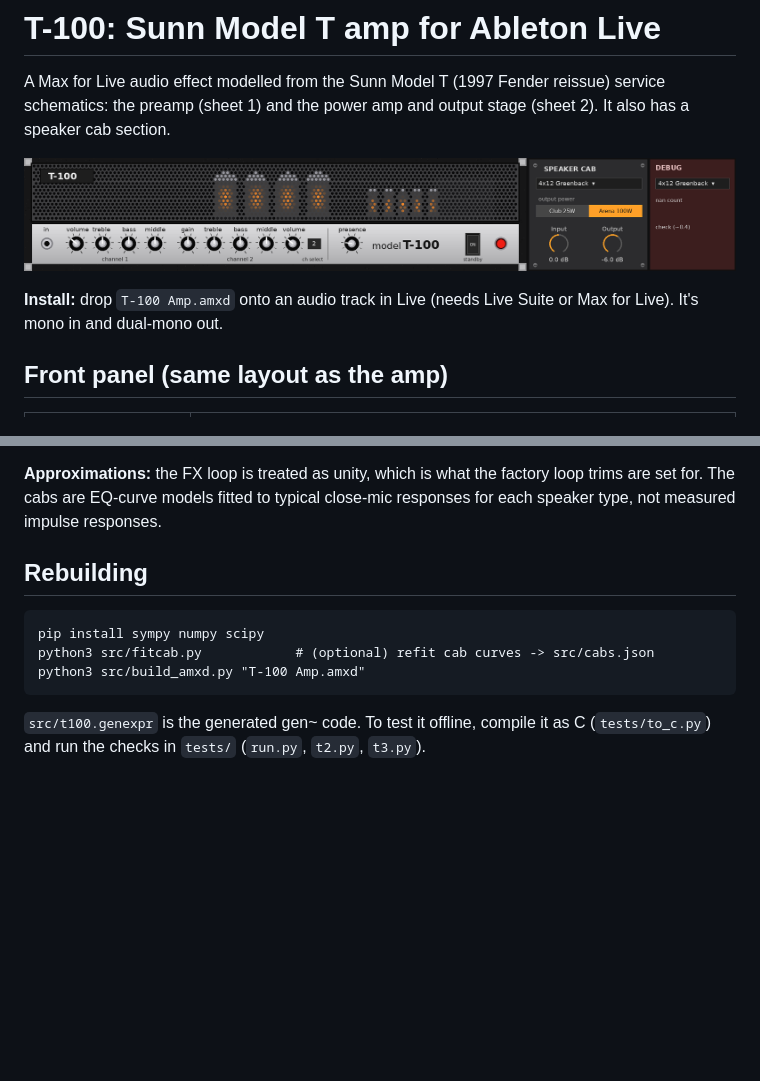
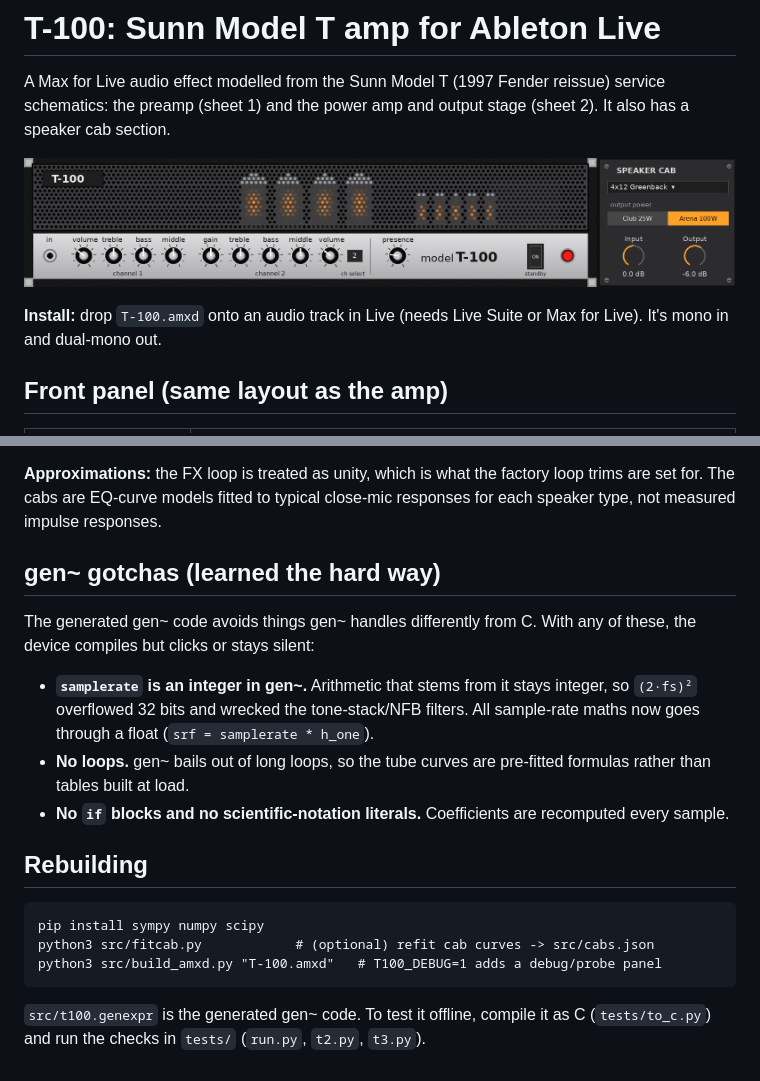
Before and after one commit to joesmallpond-boop/sunnmodelt, a Markdown page: README.md, 2 parts joined by grey strips. Rendered like a GitHub page; pictures changed too: docs/panel-preview.png; blank space fills up the shorter version.

````diff
--- a/README.md
+++ b/README.md
@@ -4,7 +4,7 @@ A Max for Live audio effect modelled from the Sunn Model T (1997 Fender reissue)
 
 ![panel](docs/panel-preview.png)
 
-**Install:** drop `T-100 Amp.amxd` onto an audio track in Live (needs Live Suite or Max for Live). It's mono in and dual-mono out.
+**Install:** drop `T-100.amxd` onto an audio track in Live (needs Live Suite or Max for Live). It's mono in and dual-mono out.
 
 ## Front panel (same layout as the amp)
 
@@ -36,12 +36,19 @@ Knobs read 1–10 like the real amp, where 5½ is half rotation. Pot tapers foll
 
 **Approximations:** the FX loop is treated as unity, which is what the factory loop trims are set for. The cabs are EQ-curve models fitted to typical close-mic responses for each speaker type, not measured impulse responses.
 
+## gen~ gotchas (learned the hard way)
+
+The generated gen~ code avoids things gen~ handles differently from C. With any of these, the device compiles but clicks or stays silent:
+- **`samplerate` is an integer in gen~.** Arithmetic that stems from it stays integer, so `(2·fs)²` overflowed 32 bits and wrecked the tone-stack/NFB filters. All sample-rate maths now goes through a float (`srf = samplerate * h_one`).
+- **No loops.** gen~ bails out of long loops, so the tube curves are pre-fitted formulas rather than tables built at load.
+- **No `if` blocks and no scientific-notation literals.** Coefficients are recomputed every sample.
+
 ## Rebuilding
 
 ```
 pip install sympy numpy scipy
 python3 src/fitcab.py            # (optional) refit cab curves -> src/cabs.json
-python3 src/build_amxd.py "T-100 Amp.amxd"
+python3 src/build_amxd.py "T-100.amxd"   # T100_DEBUG=1 adds a debug/probe panel
 ```
 
 `src/t100.genexpr` is the generated gen~ code. To test it offline, compile it as C (`tests/to_c.py`) and run the checks in `tests/` (`run.py`, `t2.py`, `t3.py`).
````
Also changed, not shown: 6 other files.
